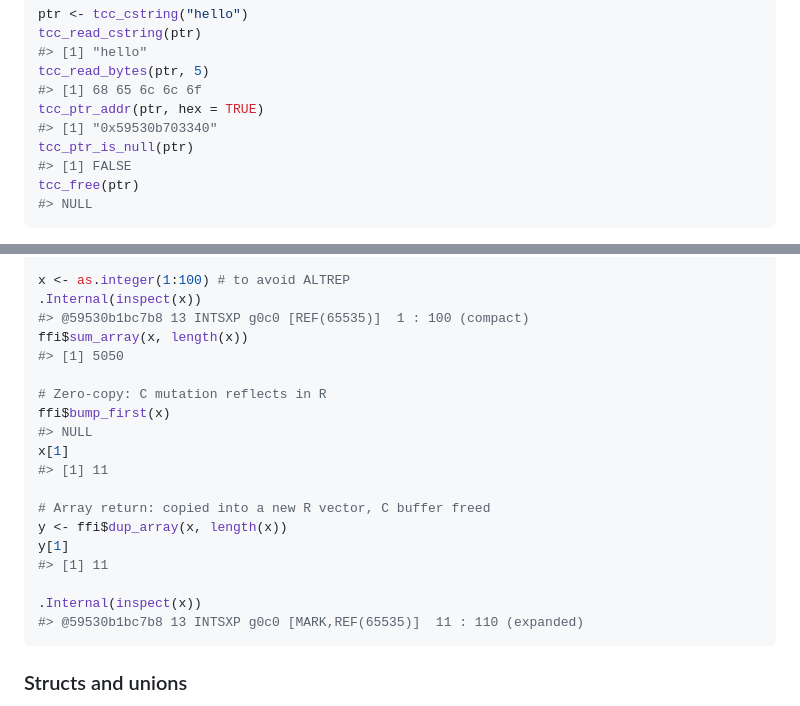
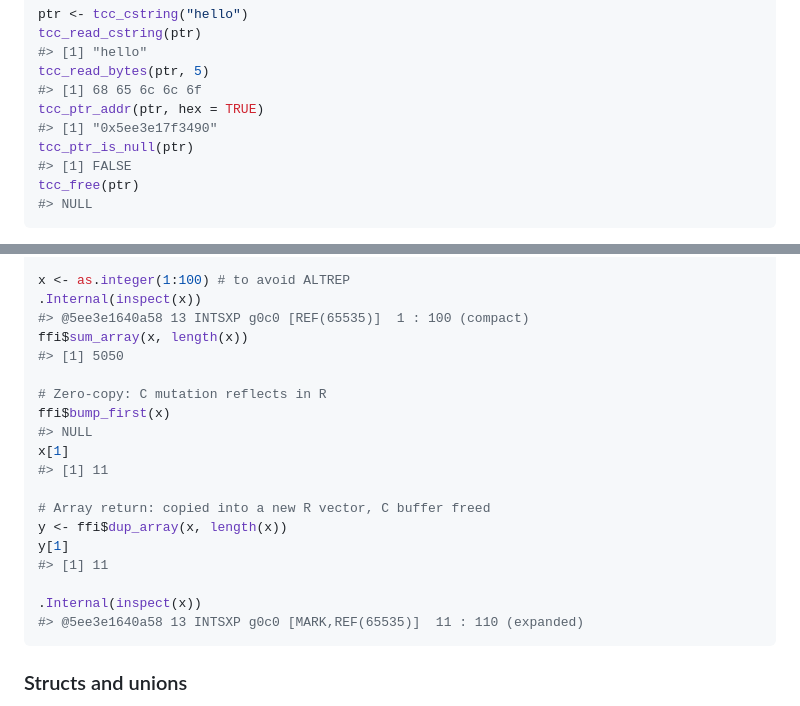
Before and after one commit to sounkou-bioinfo/Rtinycc, a Markdown page: README.md, 2 parts joined by grey strips. GitHub-like rendering.

````diff
--- a/README.md
+++ b/README.md
@@ -179,7 +179,7 @@ tcc_read_cstring(ptr)
 tcc_read_bytes(ptr, 5)
 #> [1] 68 65 6c 6c 6f
 tcc_ptr_addr(ptr, hex = TRUE)
-#> [1] "0x59530b703340"
+#> [1] "0x5ee3e17f3490"
 tcc_ptr_is_null(ptr)
 #> [1] FALSE
 tcc_free(ptr)
@@ -325,7 +325,7 @@ ffi <- tcc_ffi() |>
 
 x <- as.integer(1:100) # to avoid ALTREP
 .Internal(inspect(x))
-#> @59530b1bc7b8 13 INTSXP g0c0 [REF(65535)]  1 : 100 (compact)
+#> @5ee3e1640a58 13 INTSXP g0c0 [REF(65535)]  1 : 100 (compact)
 ffi$sum_array(x, length(x))
 #> [1] 5050
 
@@ -341,7 +341,7 @@ y[1]
 #> [1] 11
 
 .Internal(inspect(x))
-#> @59530b1bc7b8 13 INTSXP g0c0 [MARK,REF(65535)]  11 : 110 (expanded)
+#> @5ee3e1640a58 13 INTSXP g0c0 [MARK,REF(65535)]  11 : 110 (expanded)
 ```
 
 ### Structs and unions
````
Also changed, not shown: other parts of README.md (+14 -14 lines).
